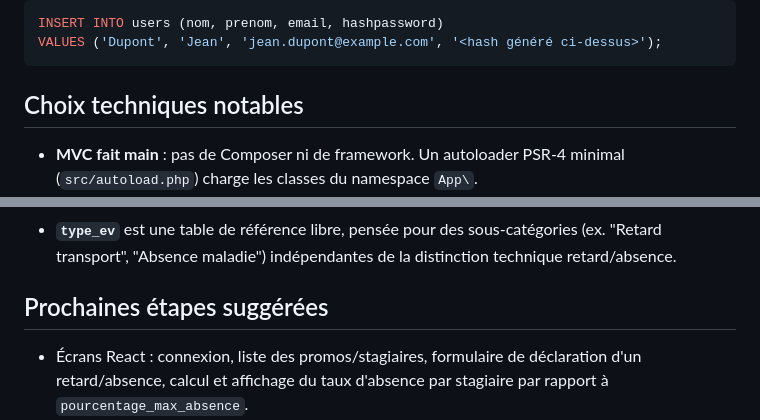
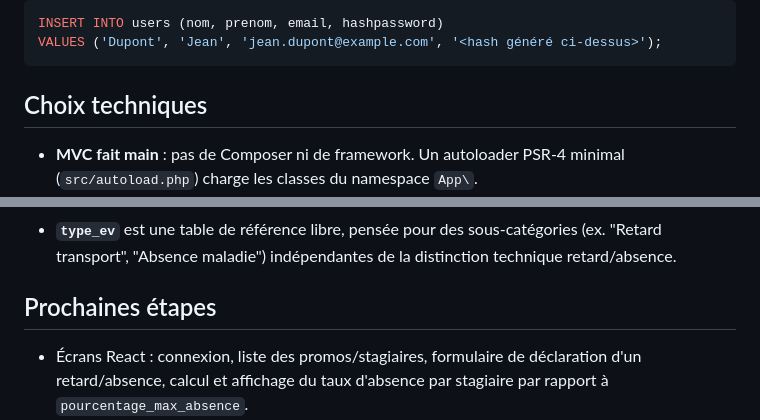
Before and after one commit to franckquirin-maker/suivi-stagiaire, a Markdown page: README.md, 2 parts joined by grey strips. Rendered like a GitHub page.

````diff
--- a/README.md
+++ b/README.md
@@ -62,14 +62,14 @@ INSERT INTO users (nom, prenom, email, hashpassword)
 VALUES ('Dupont', 'Jean', 'jean.dupont@example.com', '<hash généré ci-dessus>');
 ```
 
-## Choix techniques notables
+## Choix techniques
 
 - **MVC fait main** : pas de Composer ni de framework. Un autoloader PSR-4 minimal (`src/autoload.php`) charge les classes du namespace `App\`.
 - **Sessions PHP** pour l'authentification (pas de JWT). Le cookie de session est configuré en `SameSite=Lax`, ce qui fonctionne en dev car front (`:5173`) et back (`:8080`) sont sur le même "site" (`localhost`), seul le port diffère. **En production**, si front et back sont sur des domaines réellement différents, il faudra passer en `SameSite=None; Secure` (HTTPS obligatoire).
 - **Héritage de table** `evenements` → `retard` / `absence` : la création d'un événement se fait dans une transaction SQL (voir `EvenementController::store`) pour garantir que la table mère et la table fille restent cohérentes.
 - **`type_ev`** est une table de référence libre, pensée pour des sous-catégories (ex. "Retard transport", "Absence maladie") indépendantes de la distinction technique retard/absence.
 
-## Prochaines étapes suggérées
+## Prochaines étapes
 
 - Écrans React : connexion, liste des promos/stagiaires, formulaire de déclaration d'un retard/absence, calcul et affichage du taux d'absence par stagiaire par rapport à `pourcentage_max_absence`.
 - Validation des données côté backend (champs obligatoires, formats de date...).
````
